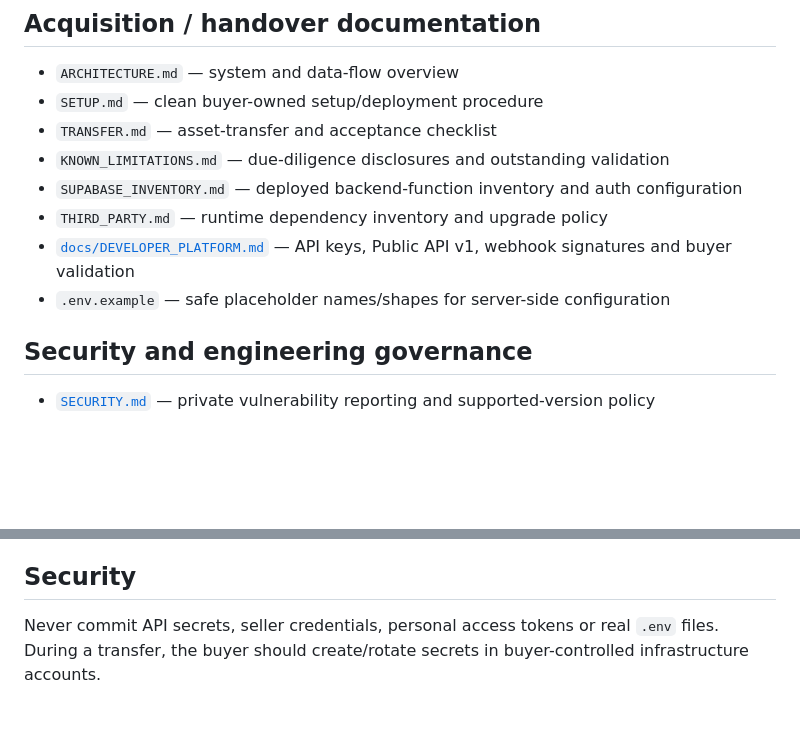
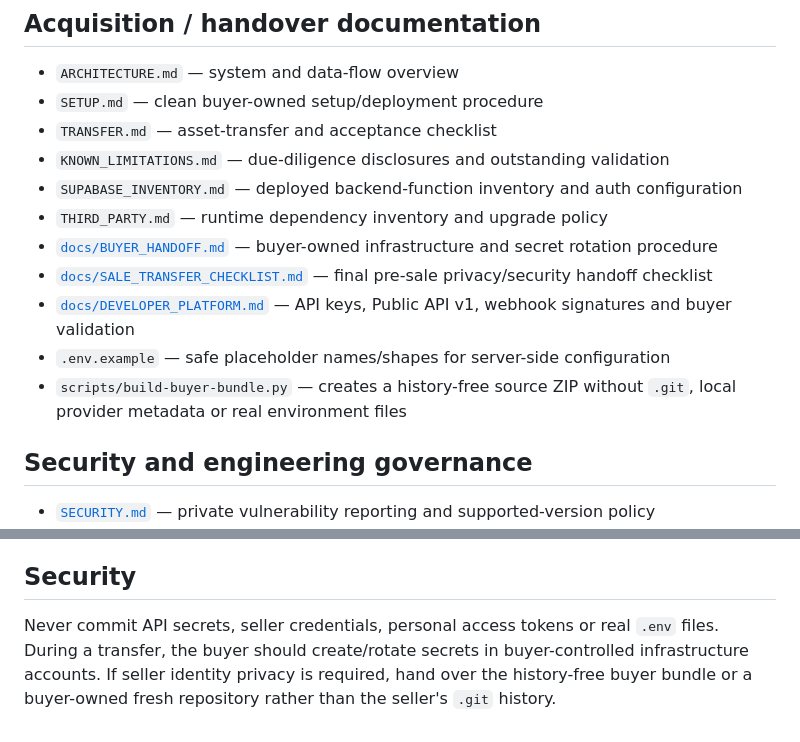
Before and after one commit to legolasgimli17-hub/karkalkan, a Markdown page: README.md, 2 parts joined by grey strips. Drawn GitHub-style; blank space fills up the shorter version.

Commit message:
Remove seller identity from public README

```diff
--- a/README.md
+++ b/README.md
@@ -38,8 +35,11 @@ Development workflow: `feature branch -> Vercel preview -> verification -> merge
 - `KNOWN_LIMITATIONS.md` — due-diligence disclosures and outstanding validation
 - `SUPABASE_INVENTORY.md` — deployed backend-function inventory and auth configuration
 - `THIRD_PARTY.md` — runtime dependency inventory and upgrade policy
+- [`docs/BUYER_HANDOFF.md`](docs/BUYER_HANDOFF.md) — buyer-owned infrastructure and secret rotation procedure
+- [`docs/SALE_TRANSFER_CHECKLIST.md`](docs/SALE_TRANSFER_CHECKLIST.md) — final pre-sale privacy/security handoff checklist
 - [`docs/DEVELOPER_PLATFORM.md`](docs/DEVELOPER_PLATFORM.md) — API keys, Public API v1, webhook signatures and buyer validation
 - `.env.example` — safe placeholder names/shapes for server-side configuration
+- `scripts/build-buyer-bundle.py` — creates a history-free source ZIP without `.git`, local provider metadata or real environment files
 
 ## Security and engineering governance
 
@@ -64,4 +64,4 @@ The product is pre-revenue unless later evidence is documented. Do not claim com
 
 ## Security
 
-Never commit API secrets, seller credentials, personal access tokens or real `.env` files. During a transfer, the buyer should create/rotate secrets in buyer-controlled infrastructure accounts.
+Never commit API secrets, seller credentials, personal access tokens or real `.env` files. During a transfer, the buyer should create/rotate secrets in buyer-controlled infrastructure accounts. If seller identity privacy is required, hand over the history-free buyer bundle or a buyer-owned fresh repository rather than the seller's `.git` history.
```
Also changed, not shown: other parts of README.md (+0 -3 lines).
